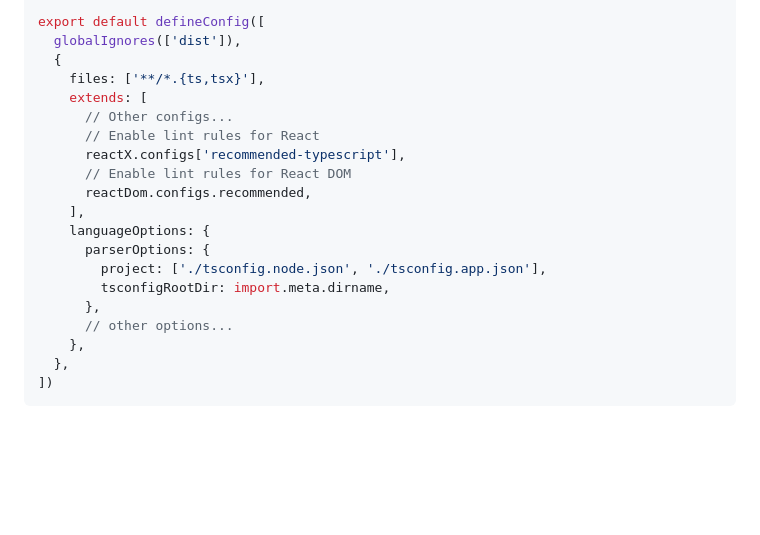
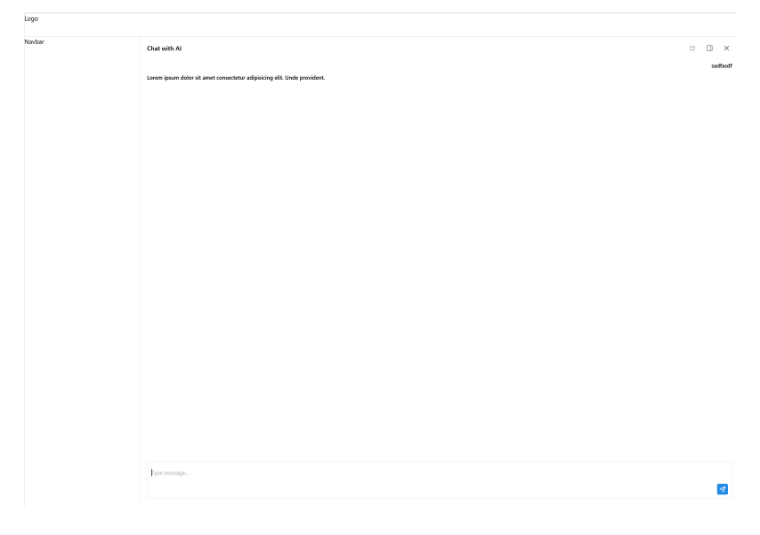
Before and after one commit to ypyl/chat-ui, a Markdown page: README.md, the part around one of its changes. Rendered like a GitHub page; pictures changed too: image-2.png (added); blank space fills up the shorter version.

````diff
--- a/README.md
+++ b/README.md
@@ -52,22 +26,2 @@ import reactDom from 'eslint-plugin-react-dom'
 
-export default defineConfig([
-  globalIgnores(['dist']),
-  {
-    files: ['**/*.{ts,tsx}'],
-    extends: [
-      // Other configs...
-      // Enable lint rules for React
-      reactX.configs['recommended-typescript'],
-      // Enable lint rules for React DOM
-      reactDom.configs.recommended,
-    ],
-    languageOptions: {
-      parserOptions: {
-        project: ['./tsconfig.node.json', './tsconfig.app.json'],
-        tsconfigRootDir: import.meta.dirname,
-      },
-      // other options...
-    },
-  },
-])
-```
+![alt text](image-2.png)
````
Also changed, not shown: other parts of README.md (+17 -43 lines), image-1.png (added), image.png (added).
